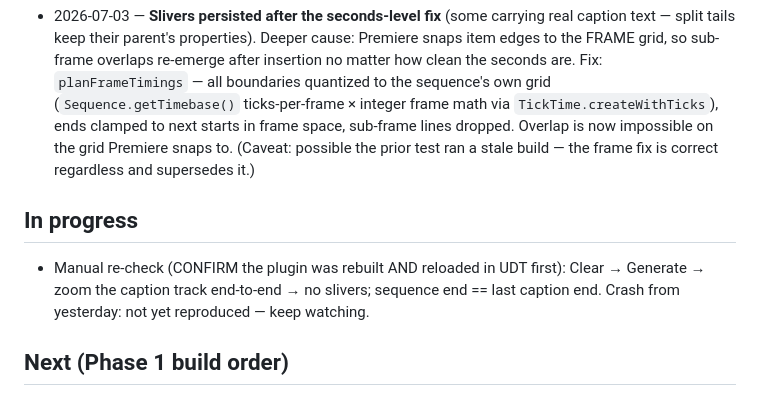
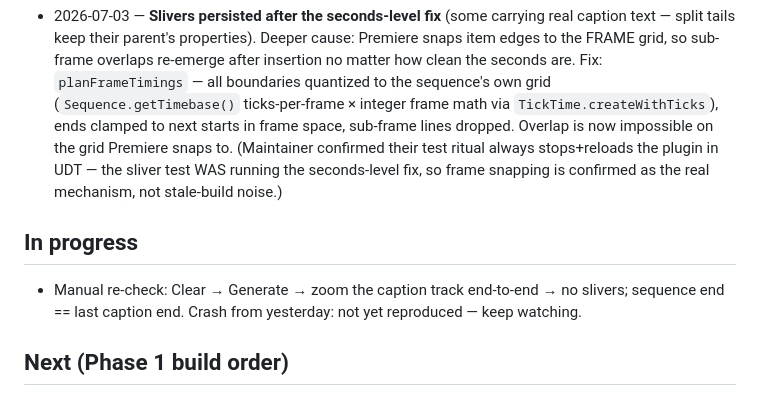
Before and after one commit to beltkingfish/legenda, a Markdown page: docs/PROJECT_STATUS.md, the part around the change. GitHub-like rendering.

Commit message:
Docs: maintainer's reload ritual rules out stale build — frame snapping confirmed
Co-Authored-By: Claude Fable 5 <noreply@anthropic.com>

```diff
--- a/docs/PROJECT_STATUS.md
+++ b/docs/PROJECT_STATUS.md
@@ -186,13 +186,14 @@ Last updated: 2026-07-03.
   quantized to the sequence's own grid (`Sequence.getTimebase()` ticks-per-frame ×
   integer frame math via `TickTime.createWithTicks`), ends clamped to next starts in
   frame space, sub-frame lines dropped. Overlap is now impossible on the grid
-  Premiere snaps to. (Caveat: possible the prior test ran a stale build — the frame
-  fix is correct regardless and supersedes it.)
+  Premiere snaps to. (Maintainer confirmed their test ritual always stops+reloads
+  the plugin in UDT — the sliver test WAS running the seconds-level fix, so frame
+  snapping is confirmed as the real mechanism, not stale-build noise.)
 
 ## In progress
-- Manual re-check (CONFIRM the plugin was rebuilt AND reloaded in UDT first):
-  Clear → Generate → zoom the caption track end-to-end → no slivers; sequence end
-  == last caption end. Crash from yesterday: not yet reproduced — keep watching.
+- Manual re-check: Clear → Generate → zoom the caption track end-to-end → no
+  slivers; sequence end == last caption end. Crash from yesterday: not yet
+  reproduced — keep watching.
 
 ## Next (Phase 1 build order)
 8. Style panel (Clean/Bold/Minimal) + global "apply to all" (style params via the
```
